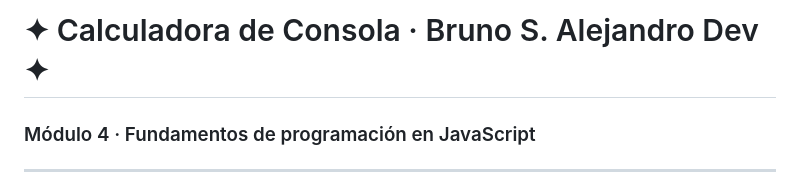
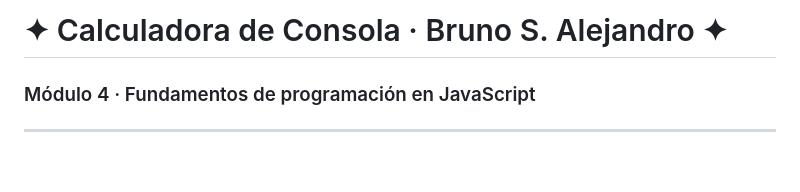
Before and after one commit to Kurobittsu/proyecto-consola-js, a Markdown page: README.md, the part around the change. Drawn GitHub-style; blank space fills up the shorter version.

```diff
--- a/README.md
+++ b/README.md
@@ -1,4 +1,4 @@
-# ✦ Calculadora de Consola · Bruno S. Alejandro Dev ✦
+# ✦ Calculadora de Consola · Bruno S. Alejandro ✦
 
 ### Módulo 4 · Fundamentos de programación en JavaScript
 
```
